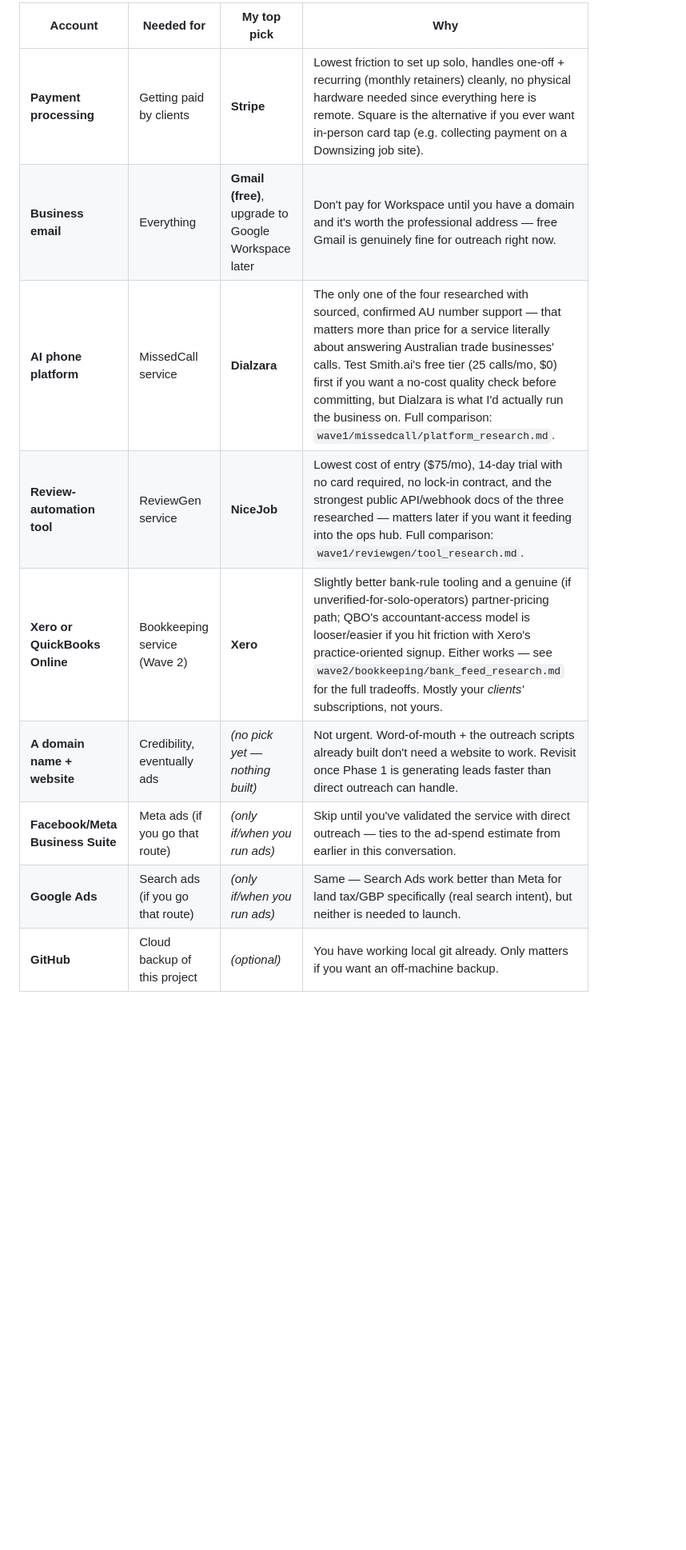
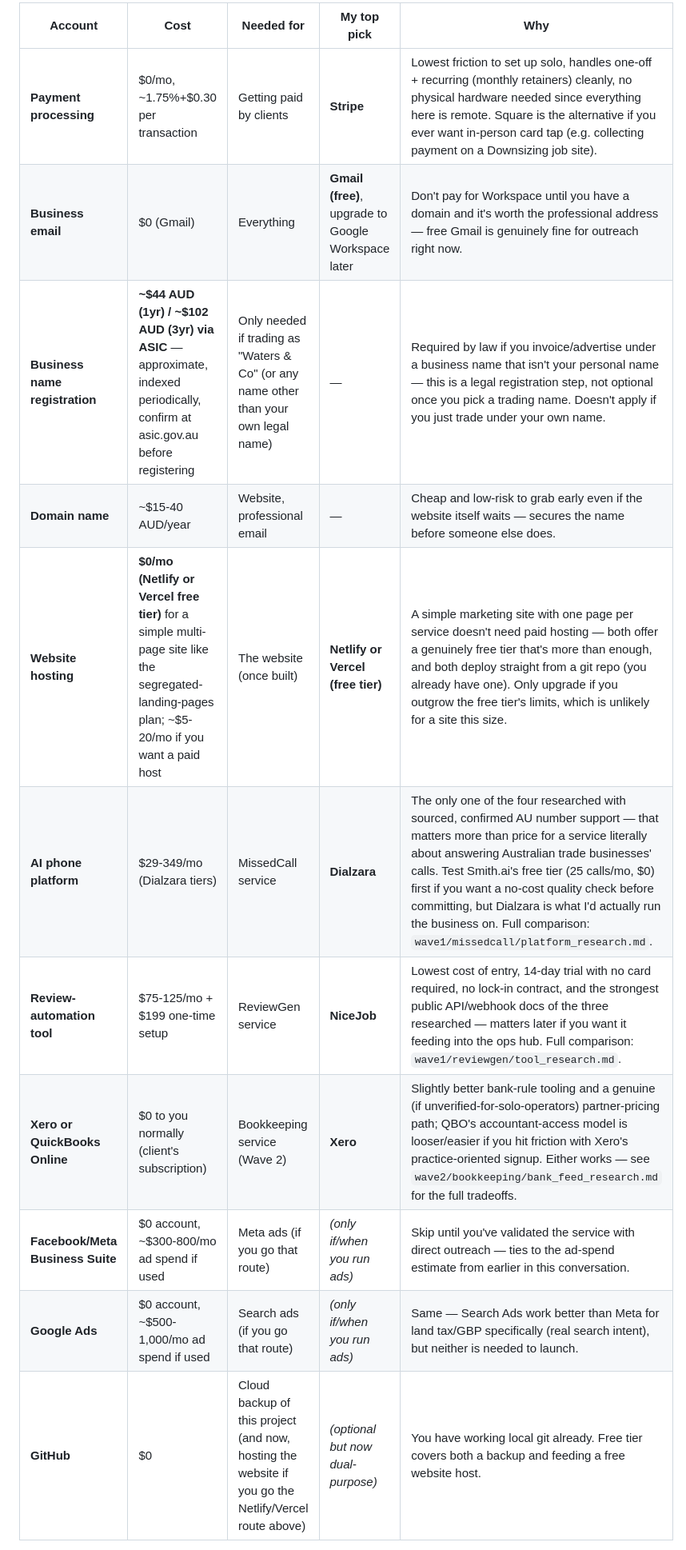
Before and after one commit to watersandcocontact-dev/waters-and-co, a Markdown page: ROADMAP.md, the part around one of its changes. Shown at 80% size. Drawn GitHub-style; blank space fills up the shorter version.

Commit message:
Update ROADMAP.md accounts table: costs, business name registration, hosting
Added a Cost column across the board, plus business name registration
(ASIC, only if trading under a name other than your own) and website
hosting (Netlify/Vercel free tier recommended) for the segregated
landing-pages website plan discussed in chat.

```diff
--- a/ROADMAP.md
+++ b/ROADMAP.md
@@ -11,12 +11,15 @@ contract with yourself.
 
-| Account | Needed for | My top pick | Why |
-|---|---|---|---|
-| **Payment processing** | Getting paid by clients | **Stripe** | Lowest friction to set up solo, handles one-off + recurring (monthly retainers) cleanly, no physical hardware needed since everything here is remote. Square is the alternative if you ever want in-person card tap (e.g. collecting payment on a Downsizing job site). |
-| **Business email** | Everything | **Gmail (free)**, upgrade to Google Workspace later | Don't pay for Workspace until you have a domain and it's worth the professional address — free Gmail is genuinely fine for outreach right now. |
-| **AI phone platform** | MissedCall service | **Dialzara** | The only one of the four researched with sourced, confirmed AU number support — that matters more than price for a service literally about answering Australian trade businesses' calls. Test Smith.ai's free tier (25 calls/mo, $0) first if you want a no-cost quality check before committing, but Dialzara is what I'd actually run the business on. Full comparison: `wave1/missedcall/platform_research.md`. |
-| **Review-automation tool** | ReviewGen service | **NiceJob** | Lowest cost of entry ($75/mo), 14-day trial with no card required, no lock-in contract, and the strongest public API/webhook docs of the three researched — matters later if you want it feeding into the ops hub. Full comparison: `wave1/reviewgen/tool_research.md`. |
-| **Xero or QuickBooks Online** | Bookkeeping service (Wave 2) | **Xero** | Slightly better bank-rule tooling and a genuine (if unverified-for-solo-operators) partner-pricing path; QBO's accountant-access model is looser/easier if you hit friction with Xero's practice-oriented signup. Either works — see `wave2/bookkeeping/bank_feed_research.md` for the full tradeoffs. Mostly your *clients'* subscriptions, not yours. |
-| **A domain name + website** | Credibility, eventually ads | *(no pick yet — nothing built)* | Not urgent. Word-of-mouth + the outreach scripts already built don't need a website to work. Revisit once Phase 1 is generating leads faster than direct outreach can handle. |
-| **Facebook/Meta Business Suite** | Meta ads (if you go that route) | *(only if/when you run ads)* | Skip until you've validated the service with direct outreach — ties to the ad-spend estimate from earlier in this conversation. |
-| **Google Ads** | Search ads (if you go that route) | *(only if/when you run ads)* | Same — Search Ads work better than Meta for land tax/GBP specifically (real search intent), but neither is needed to launch. |
-| **GitHub** | Cloud backup of this project | *(optional)* | You have working local git already. Only matters if you want an off-machine backup. |
+| Account | Cost | Needed for | My top pick | Why |
+|---|---|---|---|---|
+| **Payment processing** | $0/mo, ~1.75%+$0.30 per transaction | Getting paid by clients | **Stripe** | Lowest friction to set up solo, handles one-off + recurring (monthly retainers) cleanly, no physical hardware needed since everything here is remote. Square is the alternative if you ever want in-person card tap (e.g. collecting payment on a Downsizing job site). |
+| **Business email** | $0 (Gmail) | Everything | **Gmail (free)**, upgrade to Google Workspace later | Don't pay for Workspace until you have a domain and it's worth the professional address — free Gmail is genuinely fine for outreach right now. |
+| **Business name registration** | **~$44 AUD (1yr) / ~$102 AUD (3yr) via ASIC** — approximate, indexed periodically, confirm at asic.gov.au before registering | Only needed if trading as "Waters & Co" (or any name other than your own legal name) | — | Required by law if you invoice/advertise under a business name that isn't your personal name — this is a legal registration step, not optional once you pick a trading name. Doesn't apply if you just trade under your own name. |
+| **Domain name** | ~$15-40 AUD/year | Website, professional email | — | Cheap and low-risk to grab early even if the website itself waits — secures the name before someone else does. |
+| **Website hosting** | **$0/mo (Netlify or Vercel free tier)** for a simple multi-page site like the segregated-landing-pages plan; ~$5-20/mo if you want a paid host | The website (once built) | **Netlify or Vercel (free tier)** | A simple marketing site with one page per service doesn't need paid hosting — both offer a genuinely free tier that's more than enough, and both deploy straight from a git repo (you already have one). Only upgrade if you outgrow the free tier's limits, which is unlikely for a site this size. |
+| **AI phone platform** | $29-349/mo (Dialzara tiers) | MissedCall service | **Dialzara** | The only one of the four researched with sourced, confirmed AU number support — that matters more than price for a service literally about answering Australian trade businesses' calls. Test Smith.ai's free tier (25 calls/mo, $0) first if you want a no-cost quality check before committing, but Dialzara is what I'd actually run the business on. Full comparison: `wave1/missedcall/platform_research.md`. |
+| **Review-automation tool** | $75-125/mo + $199 one-time setup | ReviewGen service | **NiceJob** | Lowest cost of entry, 14-day trial with no card required, no lock-in contract, and the strongest public API/webhook docs of the three researched — matters later if you want it feeding into the ops hub. Full comparison: `wave1/reviewgen/tool_research.md`. |
+| **Xero or QuickBooks Online** | $0 to you normally (client's subscription) | Bookkeeping service (Wave 2) | **Xero** | Slightly better bank-rule tooling and a genuine (if unverified-for-solo-operators) partner-pricing path; QBO's accountant-access model is looser/easier if you hit friction with Xero's practice-oriented signup. Either works — see `wave2/bookkeeping/bank_feed_research.md` for the full tradeoffs. |
+| **Facebook/Meta Business Suite** | $0 account, ~$300-800/mo ad spend if used | Meta ads (if you go that route) | *(only if/when you run ads)* | Skip until you've validated the service with direct outreach — ties to the ad-spend estimate from earlier in this conversation. |
+| **Google Ads** | $0 account, ~$500-1,000/mo ad spend if used | Search ads (if you go that route) | *(only if/when you run ads)* | Same — Search Ads work better than Meta for land tax/GBP specifically (real search intent), but neither is needed to launch. |
+| **GitHub** | $0 | Cloud backup of this project (and now, hosting the website if you go the Netlify/Vercel route above) | *(optional but now dual-purpose)* | You have working local git already. Free tier covers both a backup and feeding a free website host. |
+
```
Also changed, not shown: other parts of ROADMAP.md (+2 -1 lines).
